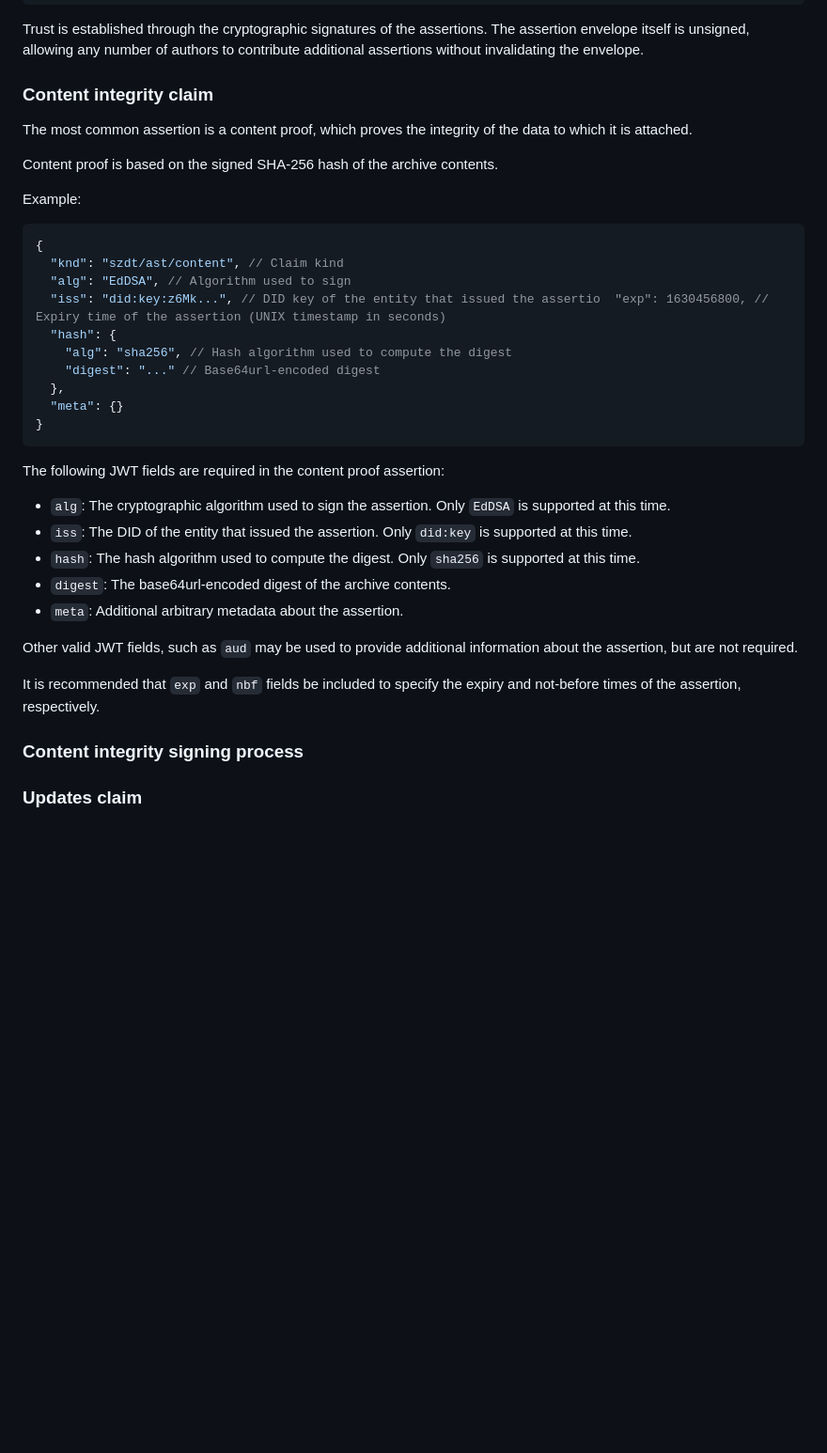
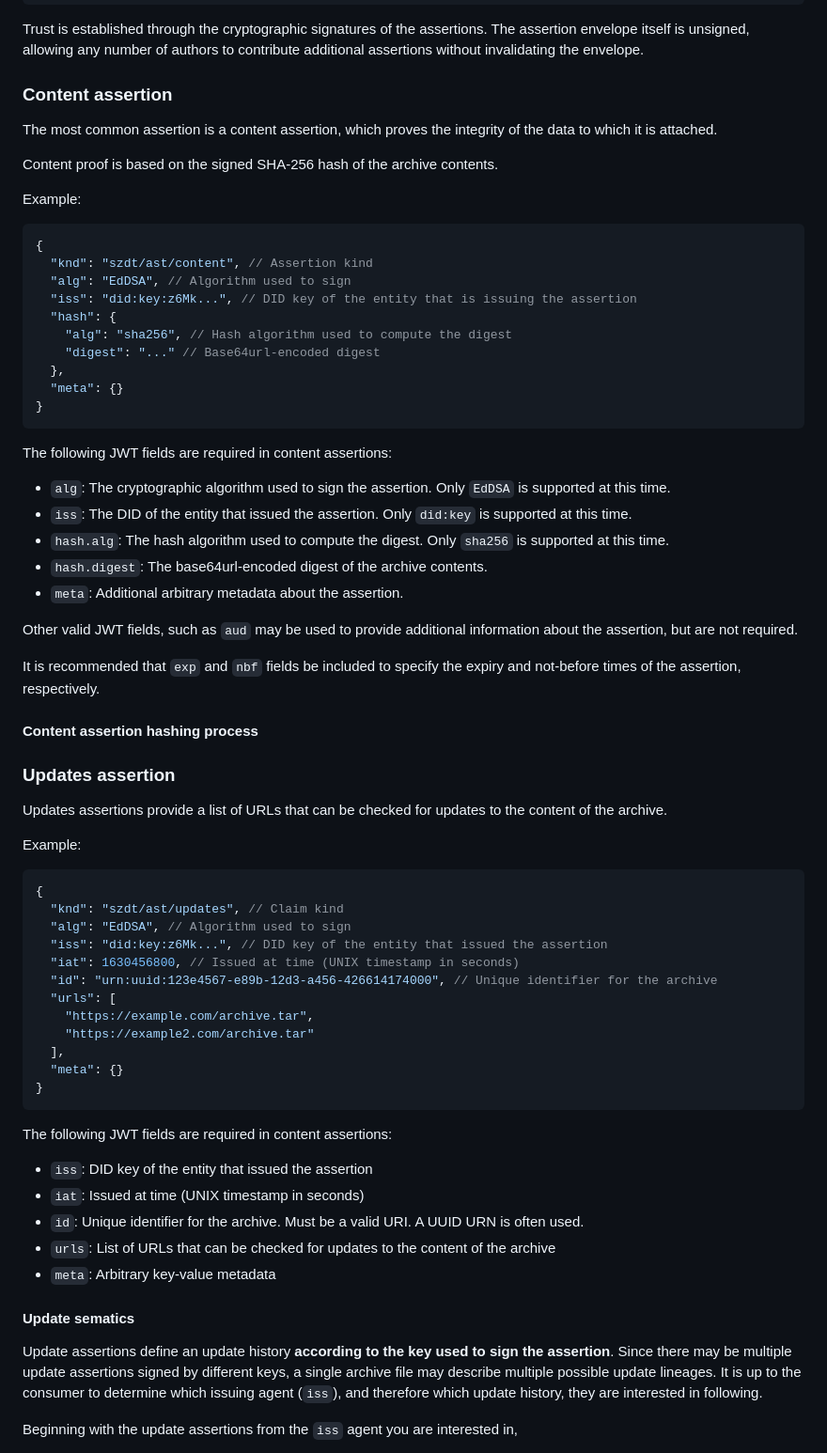
Before and after one commit to gordonbrander/szdt, a Markdown page: spec.md, the part around the change printed below. Shown: that part at 94% size. Rendered like a GitHub page; blank space fills up the shorter version.

Commit message:
Sketching out update assertions

````diff
--- a/spec.md
+++ b/spec.md
@@ -77,9 +77,9 @@ Any number of assertions can be attached to an archive. These assertionss are ga
 
 Trust is established through the cryptographic signatures of the assertions. The assertion envelope itself is unsigned, allowing any number of authors to contribute additional assertions without invalidating the envelope.
 
-### Content integrity claim
+### Content assertion
 
-The most common assertion is a content proof, which proves the integrity of the data to which it is attached.
+The most common assertion is a content assertion, which proves the integrity of the data to which it is attached.
 
 Content proof is based on the signed SHA-256 hash of the archive contents.
 
@@ -87,9 +87,9 @@ Example:
 
 ```json
 {
-  "knd": "szdt/ast/content", // Claim kind
+  "knd": "szdt/ast/content", // Assertion kind
   "alg": "EdDSA", // Algorithm used to sign
-  "iss": "did:key:z6Mk...", // DID key of the entity that issued the assertio  "exp": 1630456800, // Expiry time of the assertion (UNIX timestamp in seconds)
+  "iss": "did:key:z6Mk...", // DID key of the entity that is issuing the assertion
   "hash": {
     "alg": "sha256", // Hash algorithm used to compute the digest
     "digest": "..." // Base64url-encoded digest
@@ -98,20 +98,52 @@ Example:
 }
 ```
 
-The following JWT fields are required in the content proof assertion:
+The following JWT fields are required in content assertions:
 
 - `alg`: The cryptographic algorithm used to sign the assertion. Only `EdDSA` is supported at this time.
 - `iss`: The DID of the entity that issued the assertion. Only `did:key` is supported at this time.
-- `hash`: The hash algorithm used to compute the digest. Only `sha256` is supported at this time.
-- `digest`: The base64url-encoded digest of the archive contents.
+- `hash.alg`: The hash algorithm used to compute the digest. Only `sha256` is supported at this time.
+- `hash.digest`: The base64url-encoded digest of the archive contents.
 - `meta`: Additional arbitrary metadata about the assertion.
 
 Other valid JWT fields, such as `aud` may be used to provide additional information about the assertion, but are not required.
 
 It is recommended that `exp` and `nbf` fields be included to specify the expiry and not-before times of the assertion, respectively.
 
-### Content integrity signing process
+#### Content assertion hashing process
 
-### Updates claim
+### Updates assertion
 
+Updates assertions provide a list of URLs that can be checked for updates to the content of the archive.
 
+Example:
+
+```json
+{
+  "knd": "szdt/ast/updates", // Claim kind
+  "alg": "EdDSA", // Algorithm used to sign
+  "iss": "did:key:z6Mk...", // DID key of the entity that issued the assertion
+  "iat": 1630456800, // Issued at time (UNIX timestamp in seconds)
+  "id": "urn:uuid:123e4567-e89b-12d3-a456-426614174000", // Unique identifier for the archive
+  "urls": [
+    "https://example.com/archive.tar",
+    "https://example2.com/archive.tar"
+  ],
+  "meta": {}
+}
+```
+
+The following JWT fields are required in content assertions:
+
+- `iss`: DID key of the entity that issued the assertion
+- `iat`: Issued at time (UNIX timestamp in seconds)
+- `id`: Unique identifier for the archive. Must be a valid URI. A UUID URN is often used.
+- `urls`: List of URLs that can be checked for updates to the content of the archive
+- `meta`: Arbitrary key-value metadata
+
+#### Update sematics
+
+Update assertions define an update history **according to the key used to sign the assertion**. Since there may be multiple update assertions signed by different keys, a single archive file may describe multiple possible update lineages. It is up to the consumer to determine which issuing agent (`iss`), and therefore which update history, they are interested in following.
+
+Beginning with the update assertions from the `iss` agent you are interested in,
+
````
Also changed, not shown: other parts of spec.md (+13 -0 lines).
